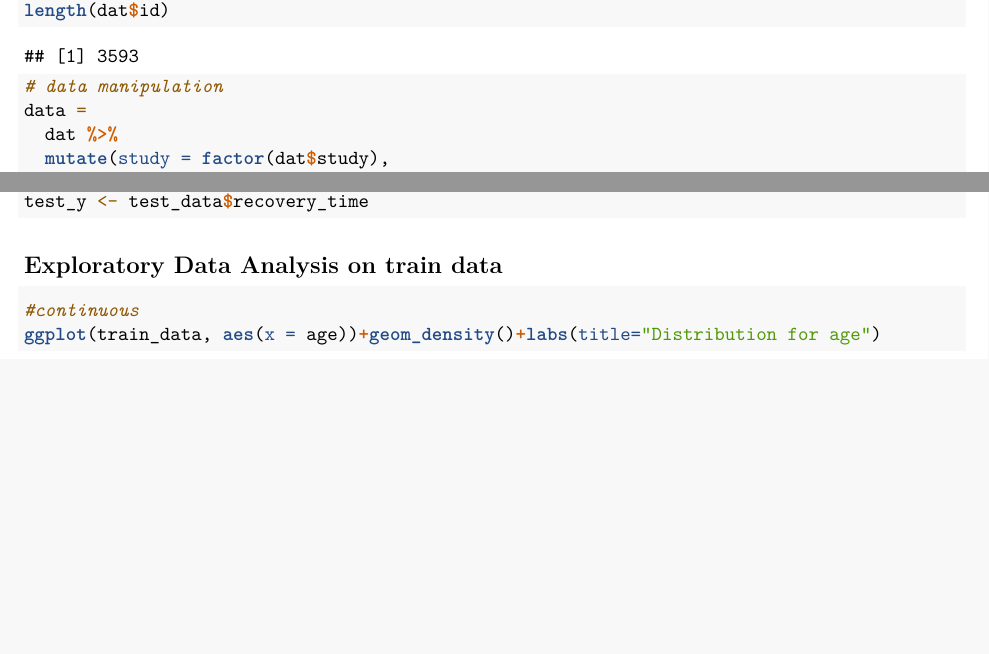
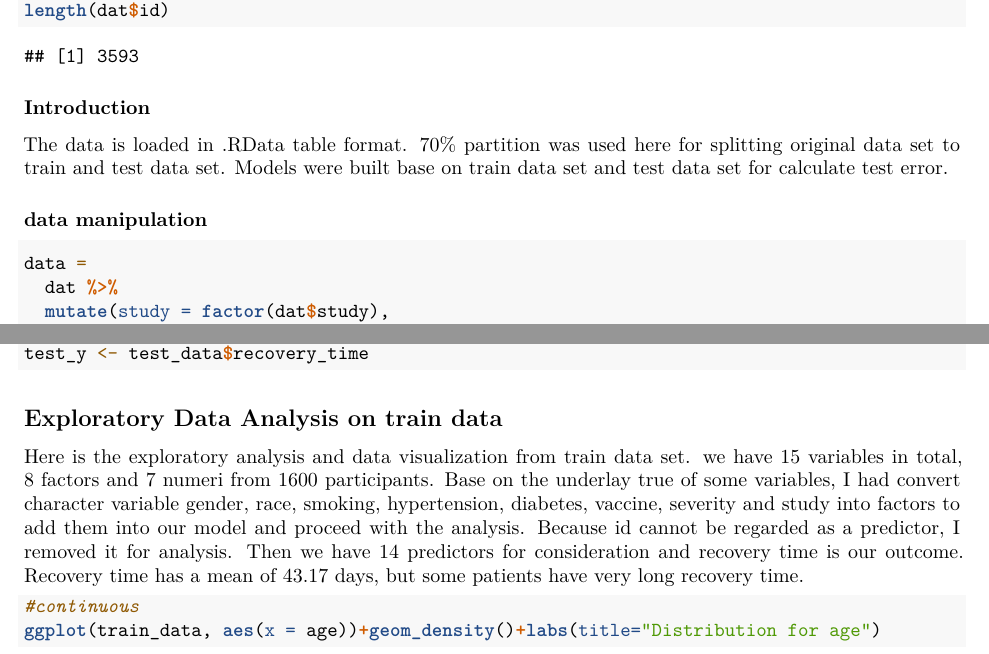
Before and after one commit to yhuan196/DataScienceII_Final_Project, an R Markdown document (data_science_final_information.Rmd): two parts of pages 3 and 4 of 43 before the commit and two parts of pages 3 and 4 of 45 after it, joined at a grey line, cut so that both start at the same text, the shorter picture padded with empty space. Rendered offline with R 4.5, knitr and Pandoc, then LaTeX, with nearby package versions; some code elsewhere in the file could not run offline.

Commit message:
Add some description

````diff
--- a/data_science_final_information.Rmd
+++ b/data_science_final_information.Rmd
@@ -141,9 +141,14 @@ length(dat$id)
 
 ```
 
+### Introduction
+
+The data is loaded in .RData table format. 70% partition was used here for splitting original data set to train and test data set. Models were built base on train data set and test data set for calculate test error.
+
+
+### data manipulation
 
 ```{r}
-# data manipulation
 data =
   dat %>%
   mutate(study = factor(dat$study),
@@ -179,6 +184,8 @@ test_y <- test_data$recovery_time
 
 
 ## Exploratory Data Analysis on train data
+
+Here is the exploratory analysis and data visualization from train data set. we have 15 variables in total, 8 factors and 7 numeri from 1600 participants. Base on the underlay true of some variables, I had convert character variable gender, race, smoking, hypertension, diabetes, vaccine, severity and study into factors to add them into our model and proceed with the analysis. Because id cannot be regarded as a predictor, I removed it for analysis. Then we have 14 predictors for consideration and recovery time is our outcome. Recovery time has a mean of 43.17 days, but some patients have very long recovery time.
 
 ```{r}
 #continuous
````
Also changed, not shown: data_science_final_information.Rmd (2 more changed lines).
